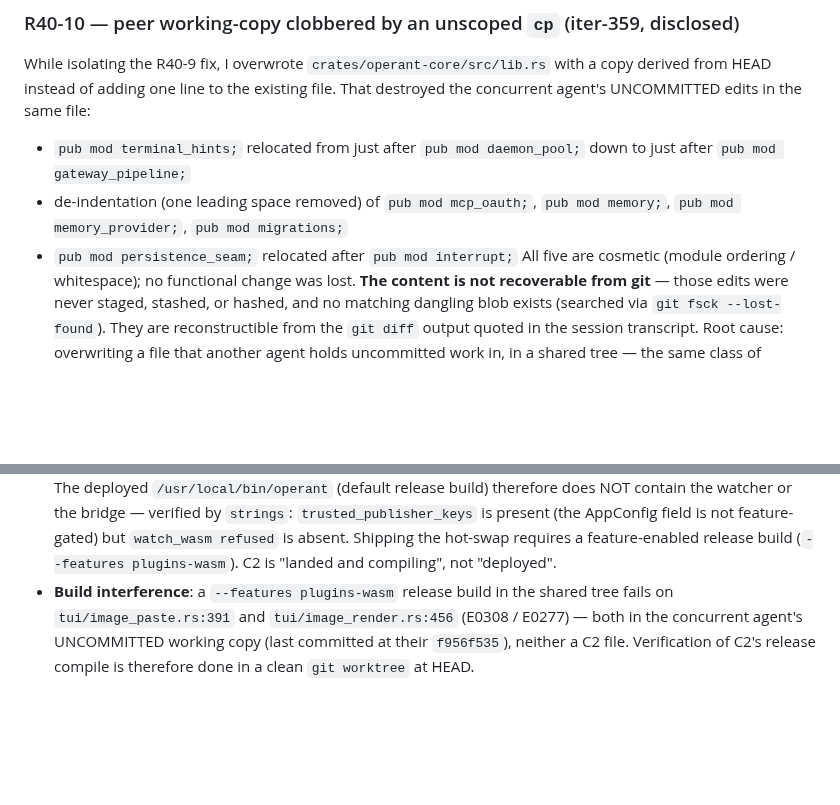
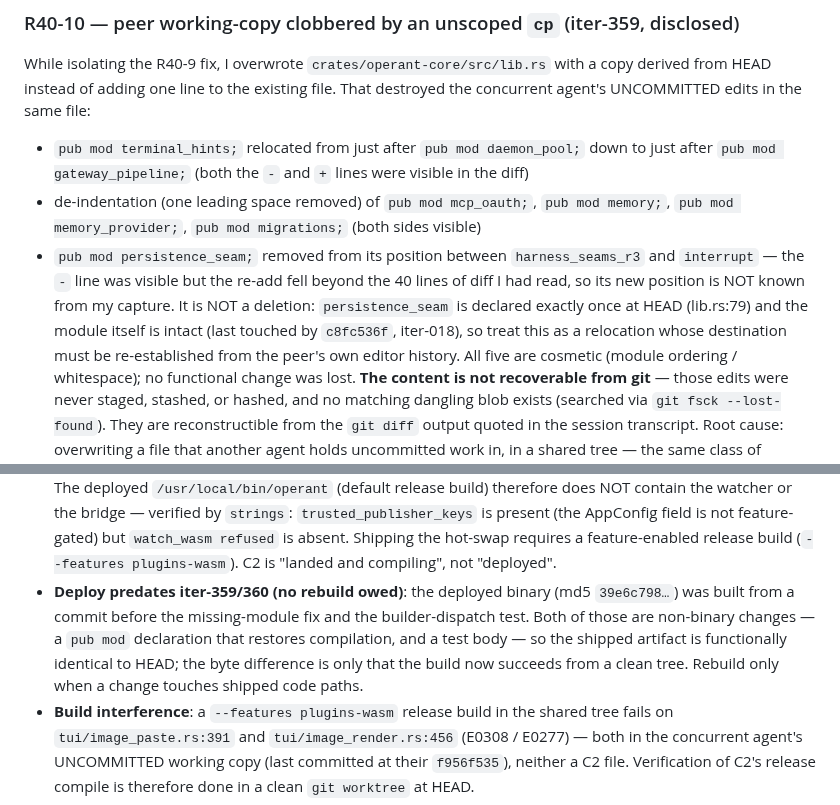
Before and after one commit to ishan-parihar/operant, a Markdown page: BUGS.md, 2 parts joined by grey strips. GitHub-like rendering; blank space fills up the shorter version.

Commit message:
docs(iter-361): narrow the R40-10 clobber record to what the diff actually showed
R40-10 asserted persistence_seam was relocated to a specific position, but the git diff I read was truncated at 40 lines and never showed the re-add — the destination was never observed. Verified what IS true: persistence_seam is declared exactly once at HEAD (lib.rs:79) and the module is intact (untouched since c8fc536f), so it was not deleted; its new position must come from the peer's own editor history. Also records that the deployed binary (39e6c798) predates iters 359/360, which are a module declaration and a test body — no rebuild owed, artifact functionally identical to HEAD.

```diff
--- a/BUGS.md
+++ b/BUGS.md
@@ -1137,10 +1137,18 @@ While isolating the R40-9 fix, I overwrote `crates/operant-core/src/lib.rs`
 with a copy derived from HEAD instead of adding one line to the existing file.
 That destroyed the concurrent agent's UNCOMMITTED edits in the same file:
 * `pub mod terminal_hints;` relocated from just after `pub mod daemon_pool;`
-  down to just after `pub mod gateway_pipeline;`
+  down to just after `pub mod gateway_pipeline;` (both the `-` and `+` lines
+  were visible in the diff)
 * de-indentation (one leading space removed) of `pub mod mcp_oauth;`,
   `pub mod memory;`, `pub mod memory_provider;`, `pub mod migrations;`
-* `pub mod persistence_seam;` relocated after `pub mod interrupt;`
+  (both sides visible)
+* `pub mod persistence_seam;` removed from its position between
+  `harness_seams_r3` and `interrupt` — the `-` line was visible but the
+  re-add fell beyond the 40 lines of diff I had read, so its new position is
+  NOT known from my capture. It is NOT a deletion: `persistence_seam` is
+  declared exactly once at HEAD (lib.rs:79) and the module itself is intact
+  (last touched by `c8fc536f`, iter-018), so treat this as a relocation whose
+  destination must be re-established from the peer's own editor history.
 All five are cosmetic (module ordering / whitespace); no functional change was
 lost. **The content is not recoverable from git** — those edits were never
 staged, stashed, or hashed, and no matching dangling blob exists (searched via
@@ -1200,6 +1208,13 @@ decisions the audit left open.
   AppConfig field is not feature-gated) but `watch_wasm refused` is absent.
   Shipping the hot-swap requires a feature-enabled release build
   (`--features plugins-wasm`). C2 is "landed and compiling", not "deployed".
+- **Deploy predates iter-359/360 (no rebuild owed)**: the deployed binary
+  (md5 `39e6c798…`) was built from a commit before the missing-module fix and
+  the builder-dispatch test. Both of those are non-binary changes — a
+  `pub mod` declaration that restores compilation, and a test body — so the
+  shipped artifact is functionally identical to HEAD; the byte difference is
+  only that the build now succeeds from a clean tree. Rebuild only when a
+  change touches shipped code paths.
 - **Build interference**: a `--features plugins-wasm` release build in the
   shared tree fails on `tui/image_paste.rs:391` and `tui/image_render.rs:456`
   (E0308 / E0277) — both in the concurrent agent's UNCOMMITTED working copy
```
